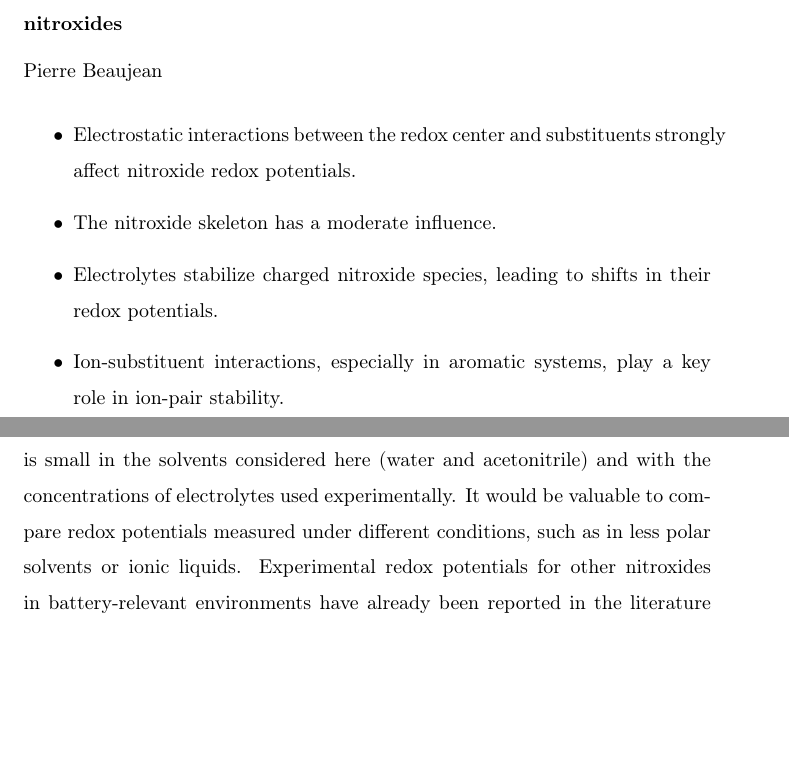
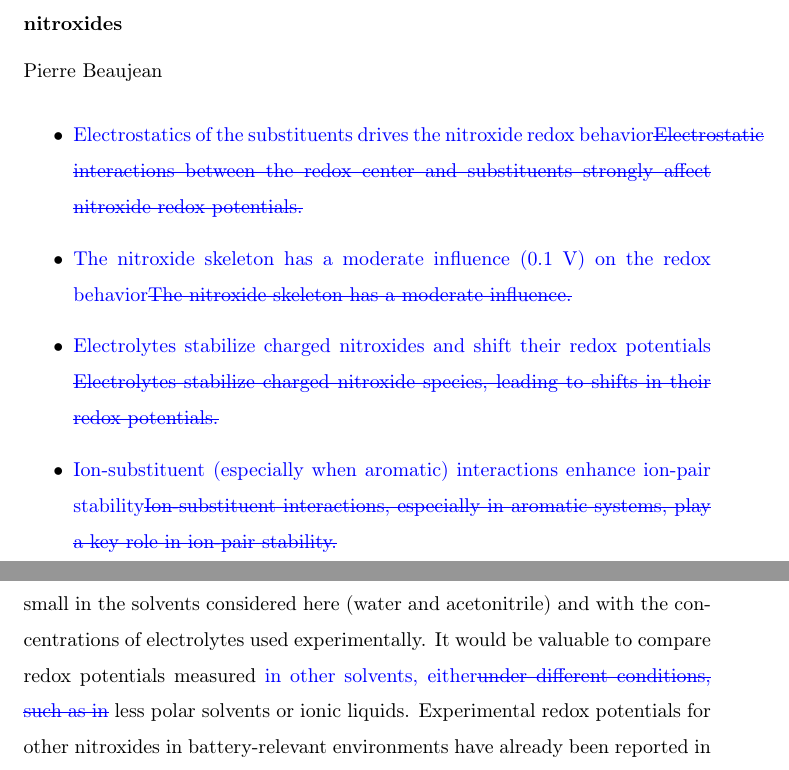
Before and after one commit to pierre-24/publi-ECOBAT-nitroxides, a LaTeX paper (nitroxides.tex): two parts of pages 2 and 32 of 44, joined at a grey line, cut so that both start at the same text, the shorter picture padded with empty space. Compiled offline with pdfLaTeX.

Commit message:
reviewers' comments

```diff
--- a/nitroxides.tex
+++ b/nitroxides.tex
@@ -13,7 +13,7 @@
 %% \documentclass[final,5p,times,twocolumn]{elsarticle}
 
 
-\usepackage[final]{changes}
+\usepackage[]{changes}
 
 \usepackage{hyperref}
 \usepackage{amsmath}
@@ -70,10 +70,10 @@
 
 		%%Research highlights
 \begin{highlights}
-	\item Electrostatic interactions between the redox center and substituents strongly affect nitroxide redox potentials.
-	\item The nitroxide skeleton has a moderate influence.
-	\item Electrolytes stabilize charged nitroxide species, leading to shifts in their redox potentials.
-	\item Ion-substituent interactions, especially in aromatic systems, play a key role in ion-pair stability.
+	\item  \replaced{Electrostatics of the substituents drives the nitroxide redox behavior}{Electrostatic interactions between the redox center and substituents strongly affect nitroxide redox potentials.}
+	\item \replaced{The nitroxide skeleton has a moderate influence (0.1 V) on the redox behavior}{The nitroxide skeleton has a moderate influence.}
+	\item \replaced{Electrolytes stabilize charged nitroxides and shift their redox potentials}{Electrolytes stabilize charged nitroxide species, leading to shifts in their redox potentials.}
+	\item \replaced{Ion-substituent (especially when aromatic) interactions enhance ion-pair stability}{Ion-substituent interactions, especially in aromatic systems, play a key role in ion-pair stability.}
 \end{highlights}
 
 
@@ -609,7 +609,7 @@ Their  impact is twofold:
 Both effects have been scrutinized using our improved QC methodology: when the charge of the compound and of the electrolyte constituents is moderate  the correction proposed by the Debye-Hückel model is sufficient. However, the formation of pairs depends on the redox state of the nitroxide and the nature of the intermolecular interactions, which goes beyond a simple pair formation model (such as the one found in Fig.~\ref{fig:ionpair}). Indeed, two positions are possible for the ion: near the redox center of the nitroxide, and closer to its substituent, if any. The ion-substituent interaction (in the second position) generally leads to more favorable complexes (especially when the molecule contains aromatic moieties). However, in acetonitrile, the interaction between the reduced form (hydroxylamine anion) and its cation, positioned near the $>$\ce{N-O-} moiety, is the strongest. This seems to be the case in other low-dielectric environments, as noted by others in an even less polar solvent (using methanol, $\varepsilon_r$ = 25, in Ref.~\citenum{wylieImprovedPerformanceAllOrganic2019a}).
 It was, however, not possible to correlate the impact of the substitution on the formation of ion-pairs, but it was noticed that the favorable interactions between \ce{N-} and \ce{C+} was systematically hampered by the nitroxyl in an axial position in P6O. Altogether, this second part provides better understanding of the interaction between nitroxides and electrolytes, again helping in designing improved devices..
 
-Finally, a comparison with the experiment has been performed. It results in an excellent correlation, but the impact of the corrections presented above is small in the solvents considered here (water and acetonitrile) and with the concentrations of electrolytes used experimentally. It would be valuable to compare redox potentials measured under different conditions, such as in less polar solvents or ionic liquids. Experimental redox potentials for other nitroxides in battery-relevant environments have already been reported in the literature \cite{bergnerTEMPOMobileCatalyst2014,tkachevaTEMPOIonicLiquidsRedox2020}. Another factor that should be investigated is the temperature, which would affect both the DH correction (through $\kappa$, Eq.~\eqref{eq:kappa2}) and the complexation equilibrium constant (though the entropic contribution). For example, conventional lithium-ion batteries can operate up to \SI{60}{\degreeCelsius} \cite{maTemperatureEffectThermal2018}, and ionic liquids are stable over extended temperature ranges \cite{tkachevaTEMPOIonicLiquidsRedox2020}. The modification of the dielectric constant of the solution with increasing electrolyte concentration \cite{kontogeorgisDebyeHuckelTheoryIts2018, silvaTrueHuckelEquation2022}, is another point that should be considered in future studies.
+Finally, a comparison with the experiment has been performed. It results in an excellent correlation, but the impact of the corrections presented above is small in the solvents considered here (water and acetonitrile) and with the concentrations of electrolytes used experimentally. It would be valuable to compare redox potentials measured \replaced{in other solvents, either}{under different conditions, such as in} less polar solvents or ionic liquids. Experimental redox potentials for other nitroxides in battery-relevant environments have already been reported in the literature \cite{bergnerTEMPOMobileCatalyst2014,tkachevaTEMPOIonicLiquidsRedox2020}. Another factor that should be investigated is the temperature, which would affect both the DH correction (through $\kappa$, Eq.~\eqref{eq:kappa2}) and the complexation equilibrium constant (though the entropic contribution). For example, conventional lithium-ion batteries can operate up to \SI{60}{\degreeCelsius} \cite{maTemperatureEffectThermal2018}, and ionic liquids are stable over extended temperature ranges \cite{tkachevaTEMPOIonicLiquidsRedox2020}. The modification of the dielectric constant of the solution with increasing electrolyte concentration \cite{kontogeorgisDebyeHuckelTheoryIts2018, silvaTrueHuckelEquation2022}, is another point that should be considered in future studies.
 
 \section*{Notes}
 The author declare no competing financial interest.
```
Also changed, not shown: nitroxides.tex (2 more changed lines).
